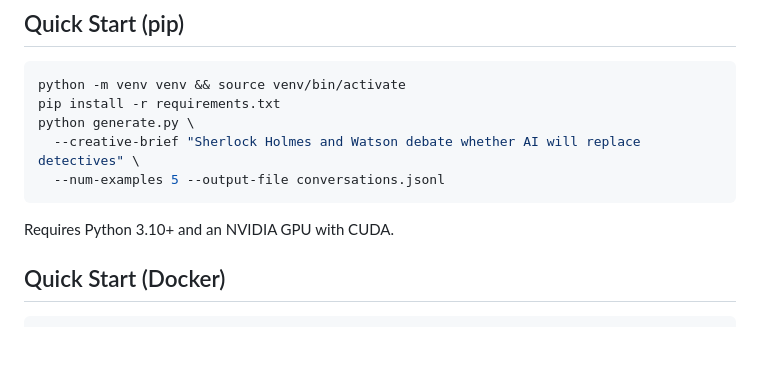
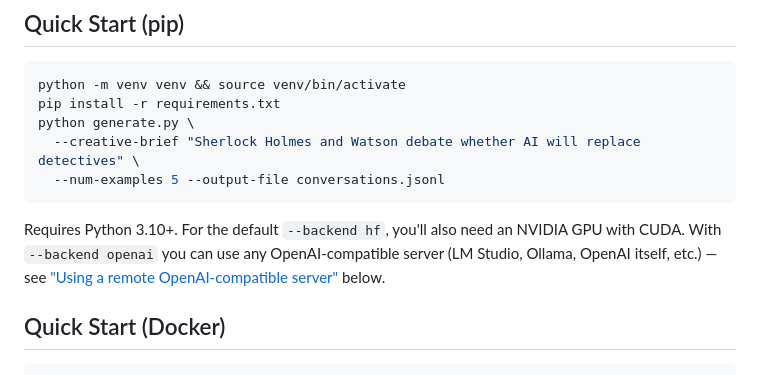
Before and after one commit to cahlen/conversation-dataset-generator, a Markdown page: README.md, the part around the change. Rendered like a GitHub page; blank space fills up the shorter version.

Commit message:
update README quick-start to note --backend openai removes GPU requirement
Co-Authored-By: Claude Sonnet 4.6 <noreply@anthropic.com>

````diff
--- a/README.md
+++ b/README.md
@@ -14,7 +14,7 @@ python generate.py \
   --num-examples 5 --output-file conversations.jsonl
 ```
 
-Requires Python 3.10+ and an NVIDIA GPU with CUDA.
+Requires Python 3.10+. For the default `--backend hf`, you'll also need an NVIDIA GPU with CUDA. With `--backend openai` you can use any OpenAI-compatible server (LM Studio, Ollama, OpenAI itself, etc.) — see ["Using a remote OpenAI-compatible server"](#using-a-remote-openai-compatible-server-no-local-gpu-needed) below.
 
 ## Quick Start (Docker)
 
````
